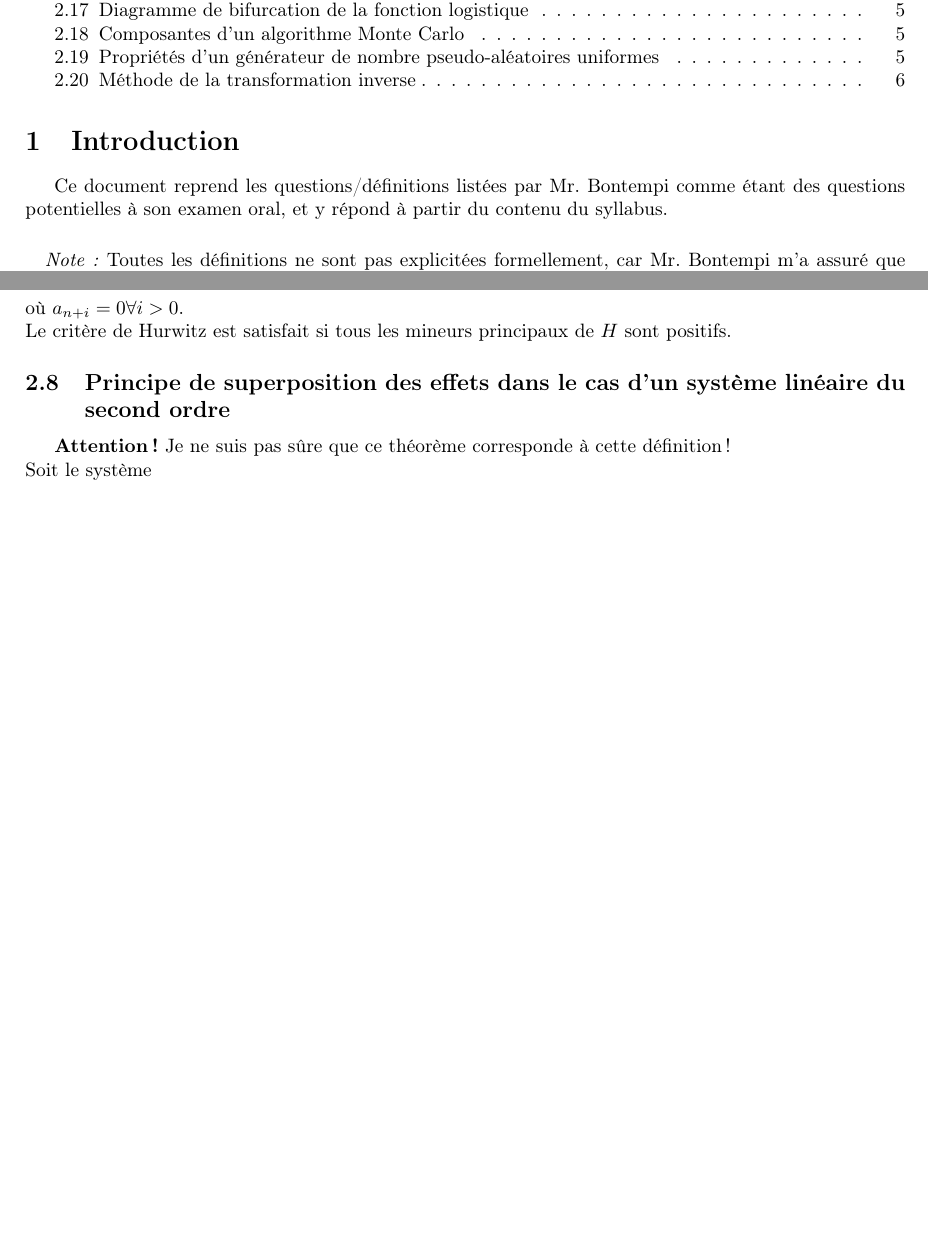
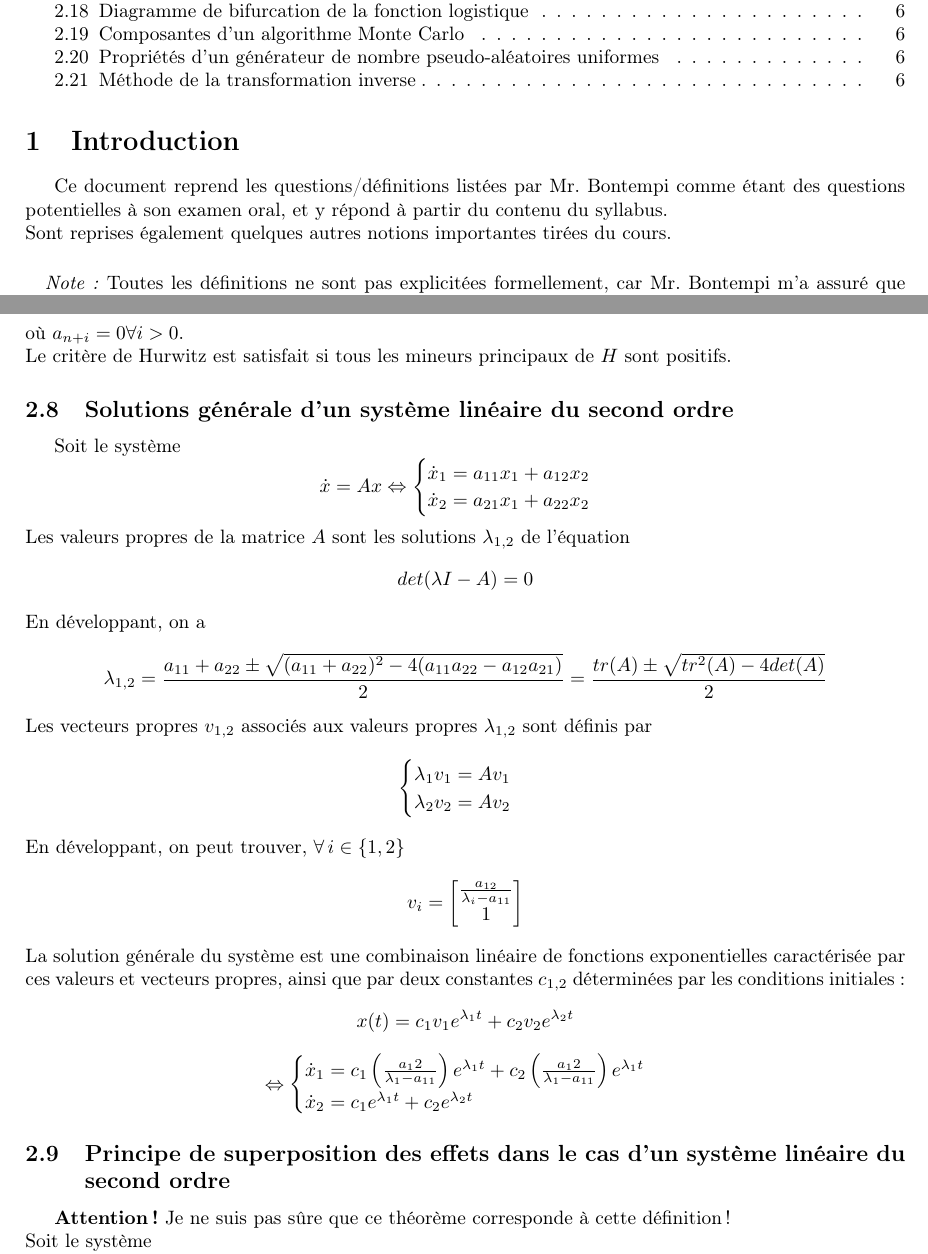
Before and after one commit to TheoVerhelst/R-sum-INFO-F-305, a LaTeX CV (resume.tex): two parts of pages 1 and 3 of 6 before the commit and two parts of pages 1 and 3 of 7 after it, joined at a grey line, cut so that both start at the same text, the shorter picture padded with empty space. Compiled offline with pdfLaTeX.

Commit message:
Add general solution to second order linear system

```diff
--- a/resume.tex
+++ b/resume.tex
@@ -19,7 +19,8 @@ Simulation}
 \section{Introduction}
 Ce document reprend les questions/définitions listées par Mr. Bontempi comme
 étant des questions potentielles à son examen oral, et y répond à partir du
-contenu du syllabus.
+contenu du syllabus.\\
+Sont reprises également quelques autres notions importantes tirées du cours.
 \paragraph{}
 \emph{Note :} Toutes les définitions ne sont pas explicitées formellement, car
 Mr. Bontempi m'a assuré que seul la compréhension des concepts est évaluée, pas
@@ -129,6 +130,42 @@ son polynôme caractéristique. Posons
 où $a_{n+i} = 0 \forall i > 0$.\\
 Le critère de Hurwitz est satisfait si tous les mineurs principaux de $H$ sont
 positifs.
+\subsection{Solutions générale d'un système linéaire du second ordre}
+Soit le système
+\[\dot x=Ax\Leftrightarrow
+	\begin{cases}
+		\dot x_1 = a_{11}x_1 + a_{12}x_2\\
+		\dot x_2 = a_{21}x_1 + a_{22}x_2
+	\end{cases}
+\]
+Les valeurs propres de la matrice \(A\) sont les solutions \(\lambda_{1,2}\) de l'équation
+\[det(\lambda I-A)=0\]
+En développant, on a
+\[\lambda_{1,2} = \frac{a_{11}+a_{22} \pm \sqrt{(a_{11}+a_{22})^2 - 4(a_{11}a_{22} - a_{12}a_{21})}}{2}
+	=\frac{tr(A)\pm\sqrt{tr^2(A) - 4det(A)}}{2}
+\]
+Les vecteurs propres \(v_{1,2}\) associés aux valeurs propres \(\lambda_{1,2}\) sont définis par
+\[\begin{cases}
+	\lambda_1 v_1=Av_1\\
+	\lambda_2 v_2=Av_2
+\end{cases}\]
+En développant, on peut trouver, \(\forall\, i\in\{1, 2\}\)
+\[v_i=\begin{bmatrix}
+	\frac{a_{12}}{\lambda_i - a_{11}}\\
+	1
+\end{bmatrix}
+\]
+La solution générale du système est une combinaison linéaire de fonctions
+exponentielles caractérisée par ces valeurs et vecteurs propres, ainsi que par
+deux constantes \(c_{1,2}\) déterminées par les conditions initiales:
+\[x(t)=c_1 v_1 e^{\lambda_1 t} + c_2 v_2 e^{\lambda_2 t}\]
+\[\Leftrightarrow
+\begin{cases}
+	\dot x_1 = c_1 \left( \frac{a_12}{\lambda_1-a_{11}}\right) e^{\lambda_1 t} +
+	           c_2 \left( \frac{a_12}{\lambda_1-a_{11}}\right) e^{\lambda_1 t} \\
+	\dot x_2 = c_1 e^{\lambda_1 t} + c_2 e^{\lambda_2 t}
+\end{cases}
+\]
 \subsection{Principe de superposition des effets dans le cas d'un système
 linéaire du second ordre}
 \emph{\bf{Attention!}} Je ne suis pas sûre que ce théorème corresponde à cette
```
Also changed, not shown: resume.pdf.
